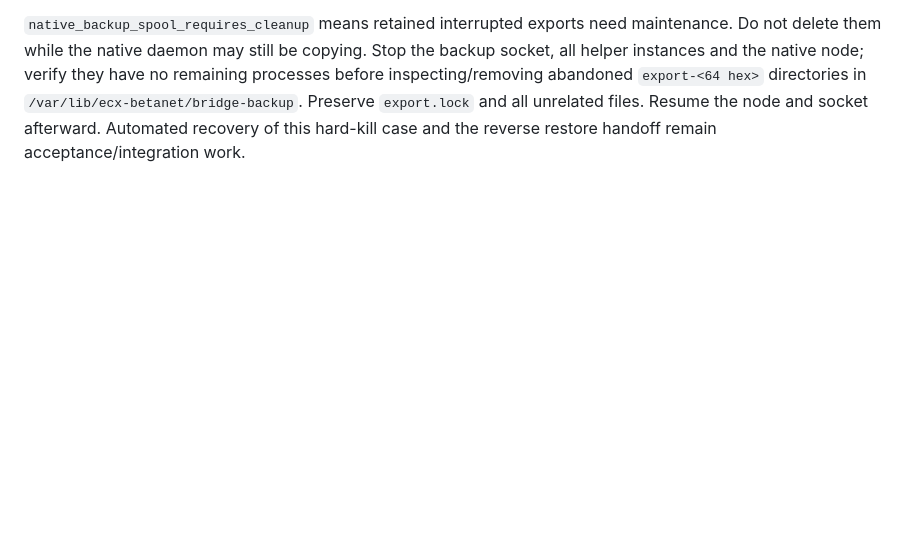
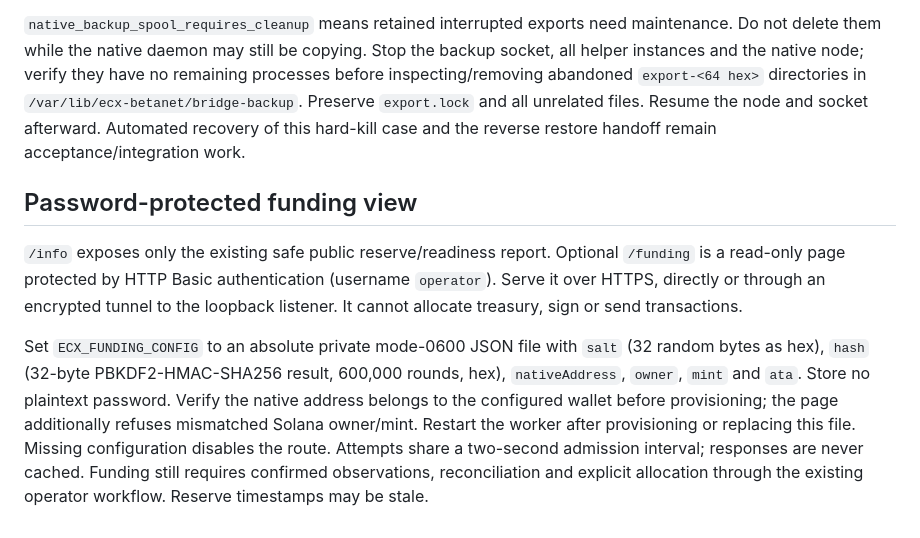
Before and after one commit to freewillydev/ecx-solana-bridge, a Markdown page: 2-Wrap-Unwrap-Server/docs/OPERATIONS.md, the part around the change. Rendered like a GitHub page; blank space fills up the shorter version.

Commit message:
Document read-only funding authentication and provisioning

```diff
--- a/2-Wrap-Unwrap-Server/docs/OPERATIONS.md
+++ b/2-Wrap-Unwrap-Server/docs/OPERATIONS.md
@@ -385,3 +385,21 @@ no remaining processes before inspecting/removing abandoned `export-<64 hex>`
 directories in `/var/lib/ecx-betanet/bridge-backup`. Preserve `export.lock` and all
 unrelated files. Resume the node and socket afterward. Automated recovery of this
 hard-kill case and the reverse restore handoff remain acceptance/integration work.
+
+
+## Password-protected funding view
+
+`/info` exposes only the existing safe public reserve/readiness report. Optional
+`/funding` is a read-only page protected by HTTP Basic authentication (username
+`operator`). Serve it over HTTPS, directly or through an encrypted tunnel to the
+loopback listener. It cannot allocate treasury, sign or send transactions.
+
+Set `ECX_FUNDING_CONFIG` to an absolute private mode-0600 JSON file with `salt`
+(32 random bytes as hex), `hash` (32-byte PBKDF2-HMAC-SHA256 result, 600,000 rounds,
+hex), `nativeAddress`, `owner`, `mint` and `ata`. Store no plaintext password.
+Verify the native address belongs to the configured wallet before provisioning;
+the page additionally refuses mismatched Solana owner/mint. Restart the worker
+after provisioning or replacing this file. Missing configuration disables the
+route. Attempts share a two-second admission interval; responses are never cached.
+Funding still requires confirmed observations, reconciliation and explicit
+allocation through the existing operator workflow. Reserve timestamps may be stale.
```
